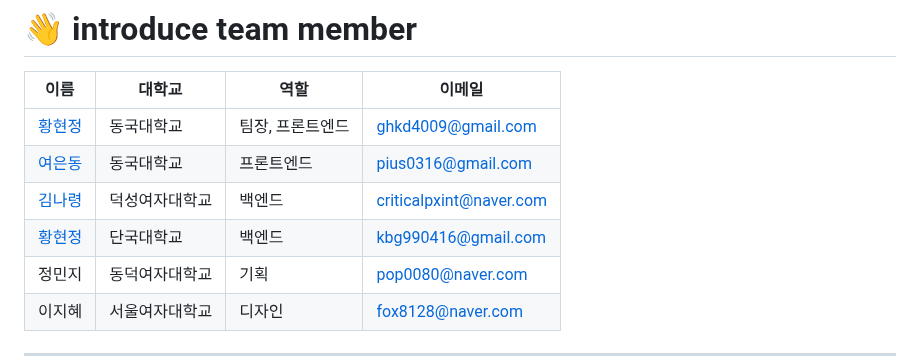
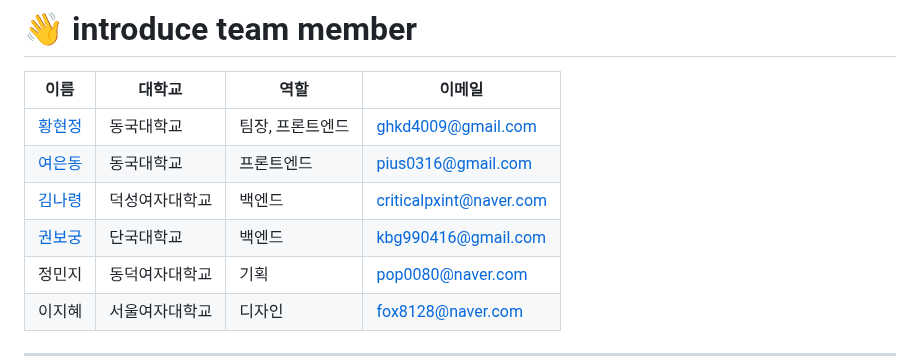
Before and after one commit to 9oormthon-univ/2024_BEOTKKOTTHON_TEAM_9_FE, a Markdown page: README.md, the part around the change. GitHub-like rendering.

```diff
--- a/README.md
+++ b/README.md
@@ -8,7 +8,7 @@
 | [황현정](https://github.com/bunju20)       | 동국대학교 | 팀장, 프론트엔드 | ghkd4009@gmail.com |
 | [여은동](https://github.com/sillonjeu) | 동국대학교     | 프론트엔드 | pius0316@gmail.com |
 | [김나령](https://github.com/nar0ng) | 덕성여자대학교     | 백엔드 | criticalpxint@naver.com |
-| [황현정](https://github.com/kwon416) | 단국대학교    | 백엔드 | kbg990416@gmail.com |
+| [권보궁](https://github.com/kwon416) | 단국대학교    | 백엔드 | kbg990416@gmail.com |
 | 정민지 | 동덕여자대학교     | 기획 | pop0080@naver.com |
 | 이지혜 | 서울여자대학교    | 디자인 | fox8128@naver.com |
 
```
